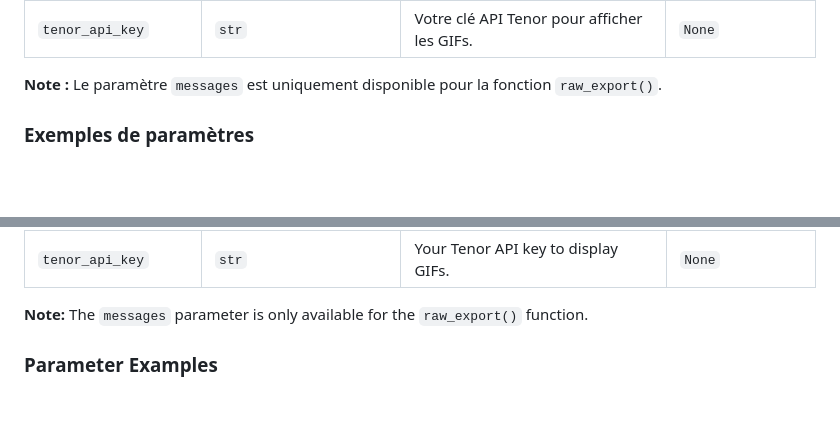
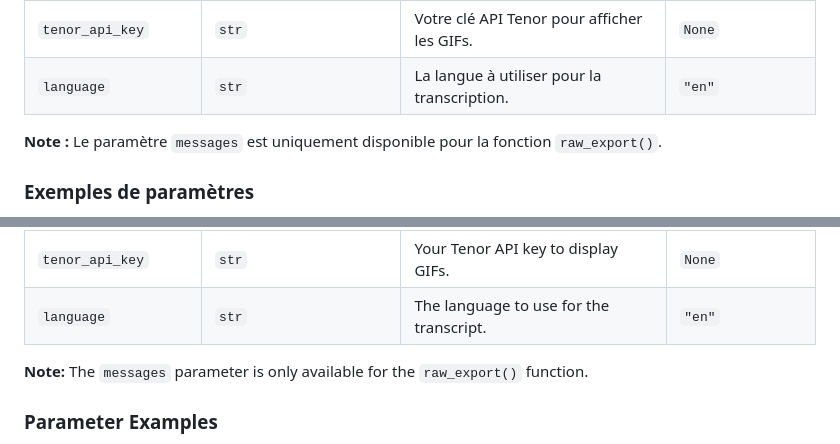
Before and after one commit to Xougui/DiscordTranscript, a Markdown page: README.md, 2 parts joined by grey strips. Rendered like a GitHub page; folded sections open; blank space fills up the shorter version.

```diff
--- a/README.md
+++ b/README.md
@@ -233,6 +233,7 @@ Voici une liste des paramètres que vous pouvez utiliser dans les fonctions `exp
 | `guild`| `discord.Guild` | L'instance de votre serveur. Nécessaire pour résoudre les informations des membres (rôles, couleurs, etc.). | `None` |
 | `attachment_handler` | `AttachmentHandler` | Un gestionnaire pour contrôler la façon dont les pièces jointes sont traitées. Voir l'exemple [Intégrer les pièces jointes dans le HTML](#intégrer-les-pièces-jointes-dans-le-html). | `None` (les liens des pièces jointes pointent vers le CDN de Discord) |
 | `tenor_api_key` | `str` | Votre clé API Tenor pour afficher les GIFs. | `None` |
+| `language` | `str` | La langue à utiliser pour la transcription. | `"en"` |
 
 **Note :** Le paramètre `messages` est uniquement disponible pour la fonction `raw_export()`.
 
@@ -556,6 +557,7 @@ Here is a list of parameters you can use in the `export()` and `raw_export()` fu
 | `guild`| `discord.Guild` | Your server's instance. Necessary to resolve member information (roles, colors, etc.). | `None` |
 | `attachment_handler`| `AttachmentHandler` | A handler to control how attachments are processed. See the [Embedding Attachments in HTML](#embedding-attachments-in-html) example. | `None` (attachment links point to Discord's CDN) |
 | `tenor_api_key` | `str` | Your Tenor API key to display GIFs. | `None` |
+| `language` | `str` | The language to use for the transcript. | `"en"` |
 
 **Note:** The `messages` parameter is only available for the `raw_export()` function.
 
```
